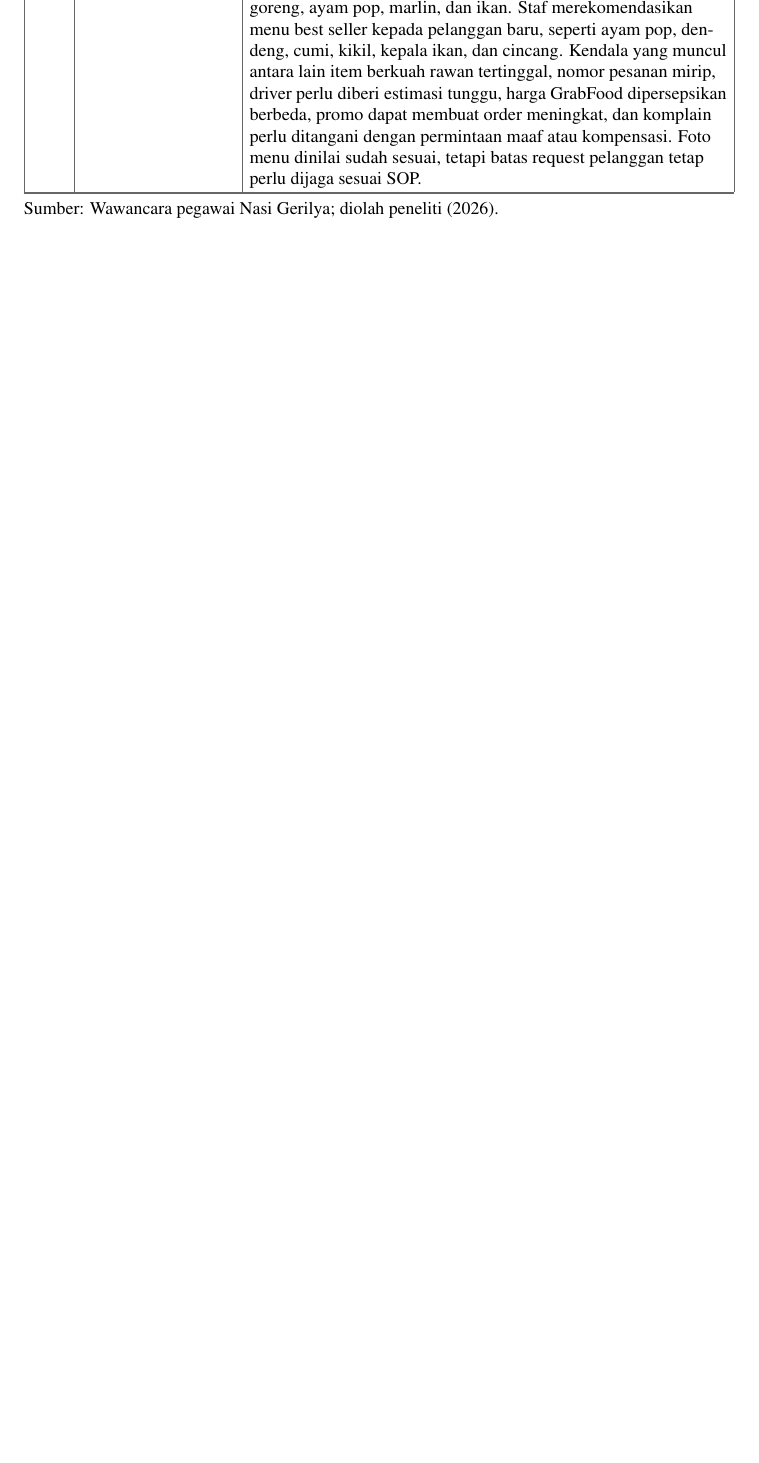
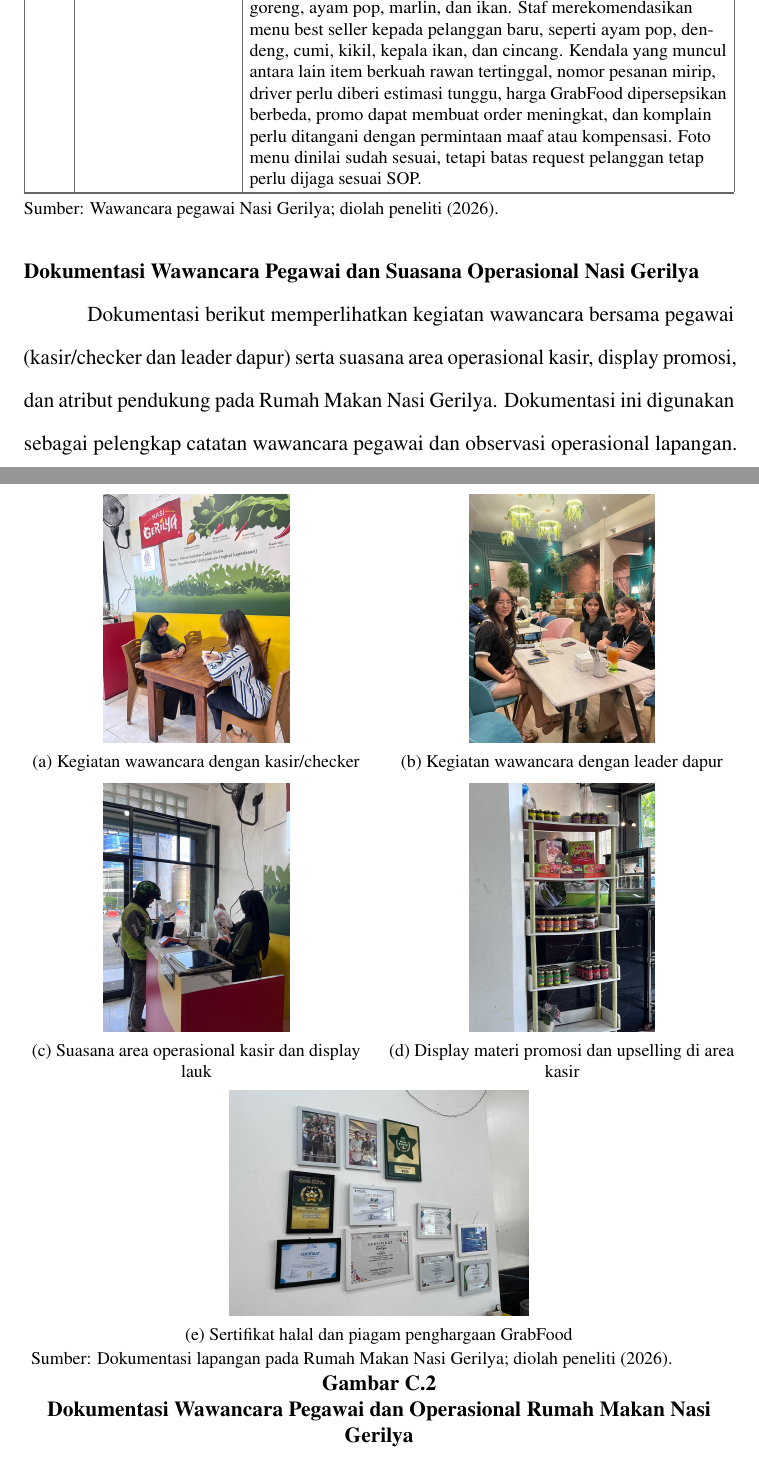
Before and after one commit to adrianaryaputra/skripsi-marsia, a LaTeX thesis (main.tex, which reads appendices/04-dokumentasi-wawancara-lapangan.tex): part of page 153 of 187 before the commit and two parts of pages 153 and 154 of 188 after it, the two joined at a grey line, cut so that both start at the same text, the shorter picture padded with empty space. Compiled offline with pdfLaTeX.

Commit message:
feat(lampiran): tambah foto dokumentasi wawancara pegawai dan operasional nasi gerilya di lampiran 4

```diff
--- a/appendices/04-dokumentasi-wawancara-lapangan.tex
+++ b/appendices/04-dokumentasi-wawancara-lapangan.tex
@@ -141,6 +141,53 @@ Dokumentasi berikut memperlihatkan kebersamaan peneliti dengan pemilik Nasi Geri
 \end{xltabular}
 \tablesource[\textwidth]{Wawancara pegawai Nasi Gerilya; diolah peneliti (2026).}
 \endgroup
+
+\FloatBarrier
+\subsection*{Dokumentasi Wawancara Pegawai dan Suasana Operasional Nasi Gerilya}
+
+Dokumentasi berikut memperlihatkan kegiatan wawancara bersama pegawai (kasir/checker dan leader dapur) serta suasana area operasional kasir, display promosi, dan atribut pendukung pada Rumah Makan Nasi Gerilya. Dokumentasi ini digunakan sebagai pelengkap catatan wawancara pegawai dan observasi operasional lapangan.
+
+\begin{figure}[!p]
+    \centering
+    \setlength{\abovecaptionskip}{4pt}
+    \setlength{\belowcaptionskip}{0pt}
+    \begin{minipage}[t]{0.485\textwidth}
+        \centering
+        \includegraphics[width=\linewidth,height=0.215\textheight,keepaspectratio]{resource/05-fieldwork/01-wawancara/20260701-20260704-wawancara-lapangan/wawancararirin.jpg}
+        \par\vspace{2pt}\footnotesize (a) Kegiatan wawancara dengan kasir/checker
+    \end{minipage}\hfill
+    \begin{minipage}[t]{0.485\textwidth}
+        \centering
+        \includegraphics[width=\linewidth,height=0.215\textheight,keepaspectratio]{resource/05-fieldwork/01-wawancara/20260701-20260704-wawancara-lapangan/wawancarabella.jpg}
+        \par\vspace{2pt}\footnotesize (b) Kegiatan wawancara dengan leader dapur
+    \end{minipage}
+
+    \vspace{6pt}
+
+    \begin{minipage}[t]{0.485\textwidth}
+        \centering
+        \includegraphics[width=\linewidth,height=0.215\textheight,keepaspectratio]{resource/05-fieldwork/01-wawancara/20260701-20260704-wawancara-lapangan/kasirgerilya.jpg}
+        \par\vspace{2pt}\footnotesize (c) Suasana area operasional kasir dan display lauk
+    \end{minipage}\hfill
+    \begin{minipage}[t]{0.485\textwidth}
+        \centering
+        \includegraphics[width=\linewidth,height=0.215\textheight,keepaspectratio]{resource/05-fieldwork/01-wawancara/20260701-20260704-wawancara-lapangan/upsellgerilya.jpg}
+        \par\vspace{2pt}\footnotesize (d) Display materi promosi dan upselling di area kasir
+    \end{minipage}
+
+    \vspace{6pt}
+
+    \begin{minipage}[t]{0.62\textwidth}
+        \centering
+        \includegraphics[width=\linewidth,height=0.195\textheight,keepaspectratio]{resource/05-fieldwork/01-wawancara/20260701-20260704-wawancara-lapangan/sertifgerilya.jpg}
+        \par\vspace{2pt}\footnotesize (e) Sertifikat halal dan piagam penghargaan GrabFood
+    \end{minipage}
+    \figuresource[0.98\textwidth]{Dokumentasi lapangan pada Rumah Makan Nasi Gerilya; diolah peneliti (2026).}
+    \caption{Dokumentasi Wawancara Pegawai dan Operasional Rumah Makan Nasi Gerilya}
+    \label{fig:dokumentasi-wawancara-pegawai-nasi-gerilya}
+\end{figure}
+
+\FloatBarrier
 
 \begingroup
 \scriptsize
```
Also changed, not shown: resource/05-fieldwork/01-wawancara/20260701-20260704-wawancara-lapangan/kasirgerilya.jpg (added), resource/05-fieldwork/01-wawancara/20260701-20260704-wawancara-lapangan/sertifgerilya.jpg (added), resource/05-fieldwork/01-wawancara/20260701-20260704-wawancara-lapangan/upsellgerilya.jpg (added), resource/05-fieldwork/01-wawancara/20260701-20260704-wawancara-lapangan/wawancarabella.jpg (added), resource/05-fieldwork/01-wawancara/20260701-20260704-wawancara-lapangan/wawancararirin.jpg (added), 1 other file.
